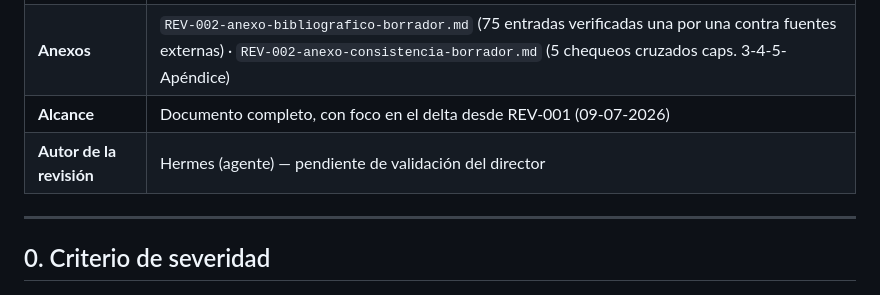
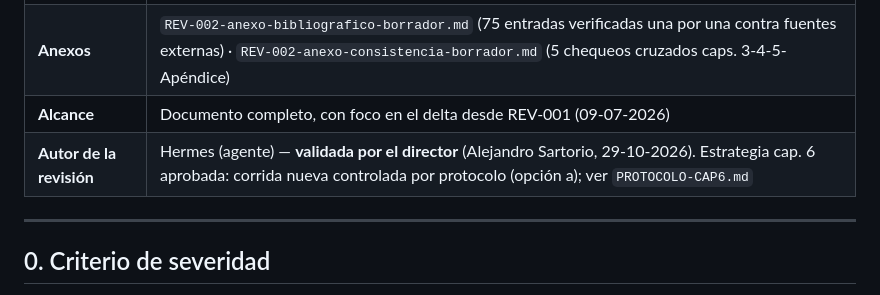
Before and after one commit to lbassani12/tesina, a Markdown page: correcciones/REV-002_auditoria_integral_estado_actual.md, the part around the change. Drawn GitHub-style.

```diff
--- a/correcciones/REV-002_auditoria_integral_estado_actual.md
+++ b/correcciones/REV-002_auditoria_integral_estado_actual.md
@@ -9,7 +9,7 @@
 | **Archivos revisados** | `main.tex` (1897 líneas, ~295 KB), `refs.bib` (75 entradas), diagramas PNG/PUML, `.latexmkrc`, `correcciones/` |
 | **Anexos** | `REV-002-anexo-bibliografico-borrador.md` (75 entradas verificadas una por una contra fuentes externas) · `REV-002-anexo-consistencia-borrador.md` (5 chequeos cruzados caps. 3-4-5-Apéndice) |
 | **Alcance** | Documento completo, con foco en el delta desde REV-001 (09-07-2026) |
-| **Autor de la revisión** | Hermes (agente) — pendiente de validación del director |
+| **Autor de la revisión** | Hermes (agente) — **validada por el director** (Alejandro Sartorio, 29-10-2026). Estrategia cap. 6 aprobada: corrida nueva controlada por protocolo (opción a); ver `PROTOCOLO-CAP6.md` |
 
 ---
 
```
Also changed, not shown: correcciones/HOJA-DE-RUTA.md (+3 -3 lines), correcciones/PROTOCOLO-CAP6.md (added, +136 -0 lines).
